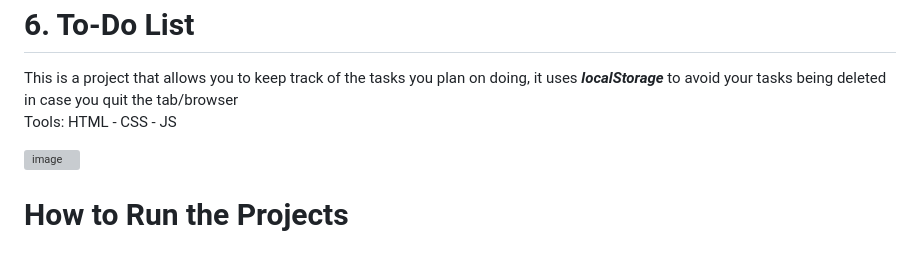
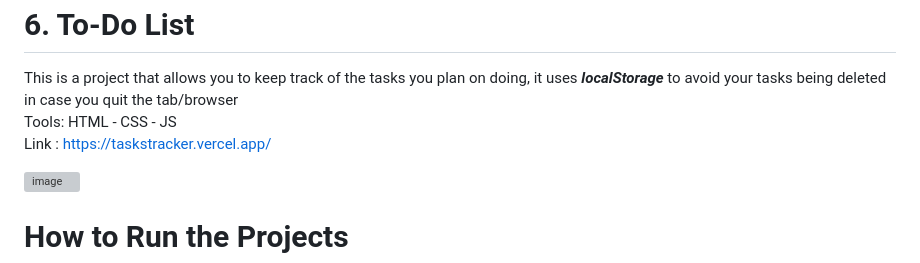
Before and after one commit to MohamedKhalilAssa/VanillaJavaScript-Projects, a Markdown page: README.md, the part around the change. Drawn GitHub-style; grey boxes are pictures that could not be loaded.

```diff
--- a/README.md
+++ b/README.md
@@ -57,7 +57,8 @@ The Color of the counter changes if the current number is above, below, or = 0
 
   # 6. To-Do List
   This is a project that allows you to keep track of the tasks you plan on doing, it uses ***localStorage*** to avoid your tasks being deleted in case you quit the tab/browser\
-  Tools: HTML - CSS - JS
+  Tools: HTML - CSS - JS  \
+  Link : https://taskstracker.vercel.app/
 
   ![image](https://github.com/MohamedKhalilAssa/VanillaJavaScript-Projects/assets/123842557/9573a71c-036f-4d22-89a9-748790c610d0)
 
```
